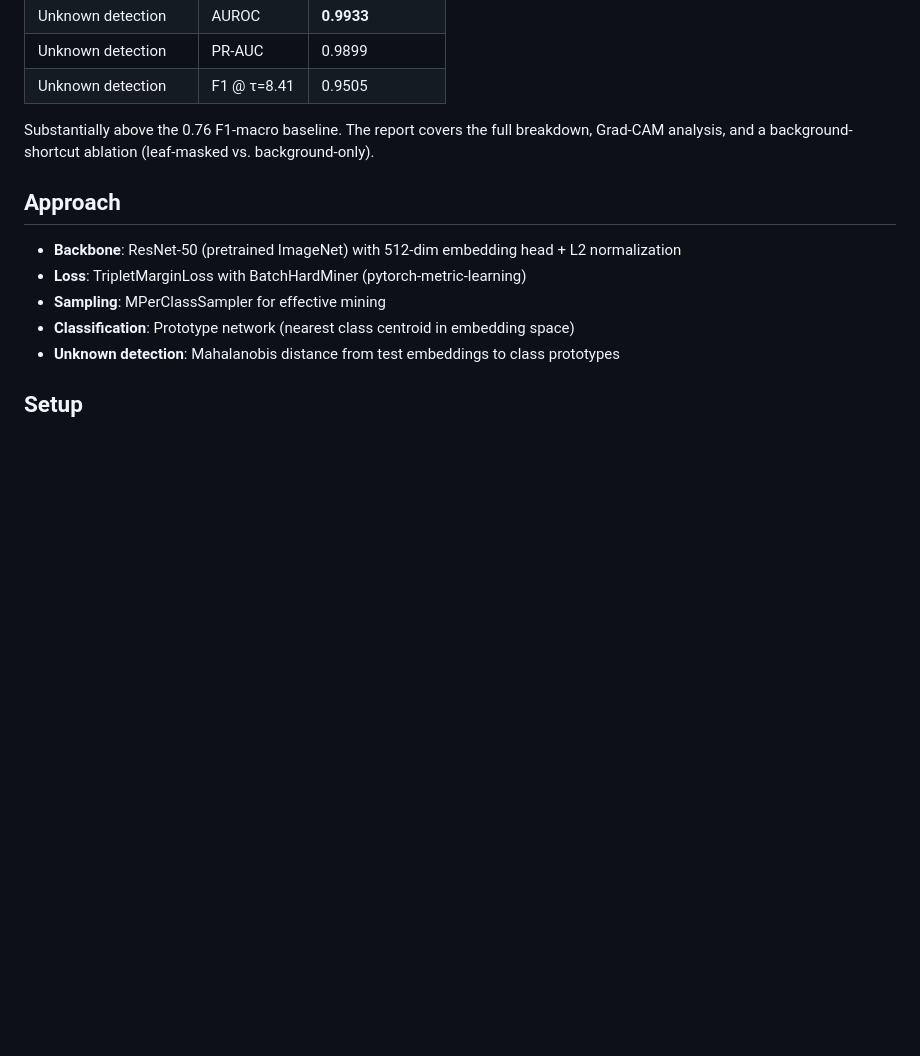
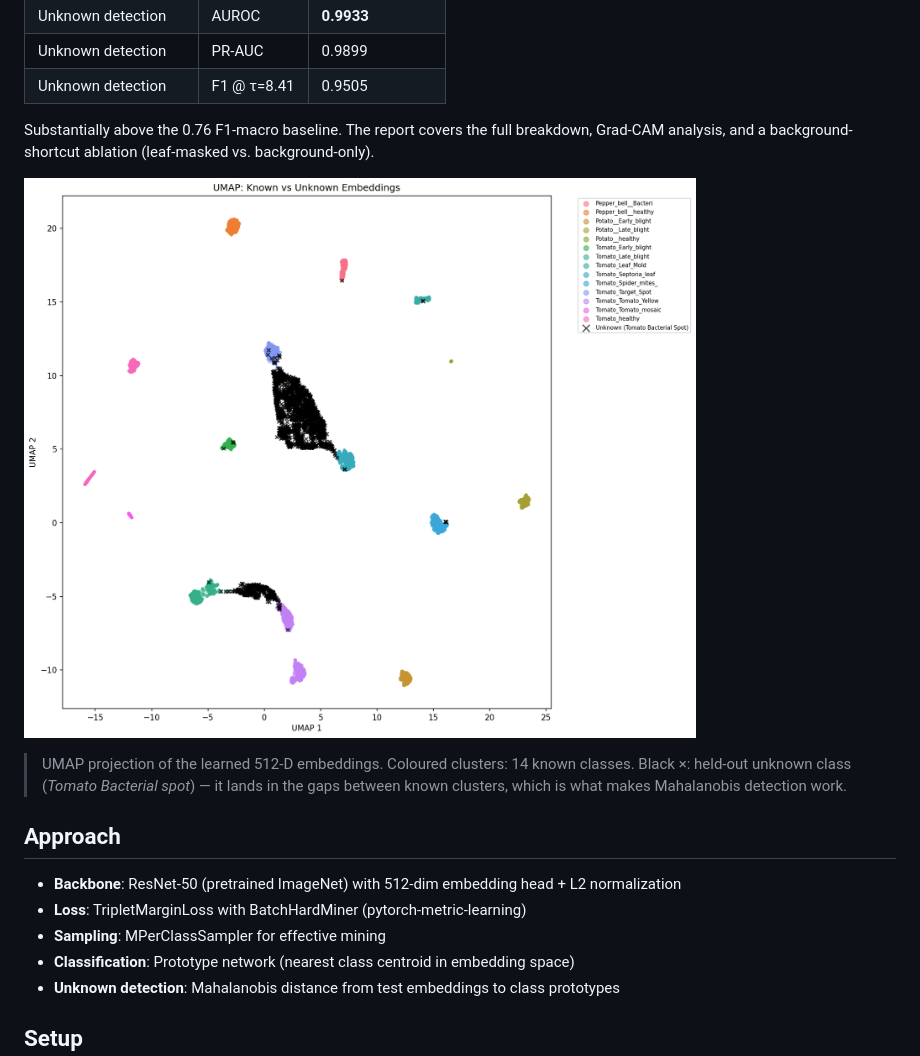
Before and after one commit to MrJoeKr/pv056-project-2026, a Markdown page: README.md, the part around the change. Rendered like a GitHub page; pictures changed too: assets/unknown_umap.png (added); blank space fills up the shorter version.

Commit message:
docs: add UMAP embedding hero image to README
Shows known class clusters vs. the held-out unknown class
(Tomato Bacterial spot, black x) in the learned 512-D space.
Image copied from results/plots/emb512/ (which is gitignored)
into assets/ so it resolves on GitHub.

Co-Authored-By: Claude Opus 4.7 (1M context) <noreply@anthropic.com>

```diff
--- a/README.md
+++ b/README.md
@@ -25,6 +25,10 @@ Plant disease classification using contrastive/triplet learning on the PlantVill
 | Unknown detection | F1 @ τ=8.41 | 0.9505 |
 
 Substantially above the 0.76 F1-macro baseline. The report covers the full breakdown, Grad-CAM analysis, and a background-shortcut ablation (leaf-masked vs. background-only).
+
+![UMAP of learned embeddings — coloured clusters are the 14 known classes; black ×s are the held-out unknown class (*Tomato Bacterial spot*), which drifts away from all known clusters.](assets/unknown_umap.png)
+
+> UMAP projection of the learned 512-D embeddings. Coloured clusters: 14 known classes. Black ×: held-out unknown class (*Tomato Bacterial spot*) — it lands in the gaps between known clusters, which is what makes Mahalanobis detection work.
 
 ## Approach
 
```
